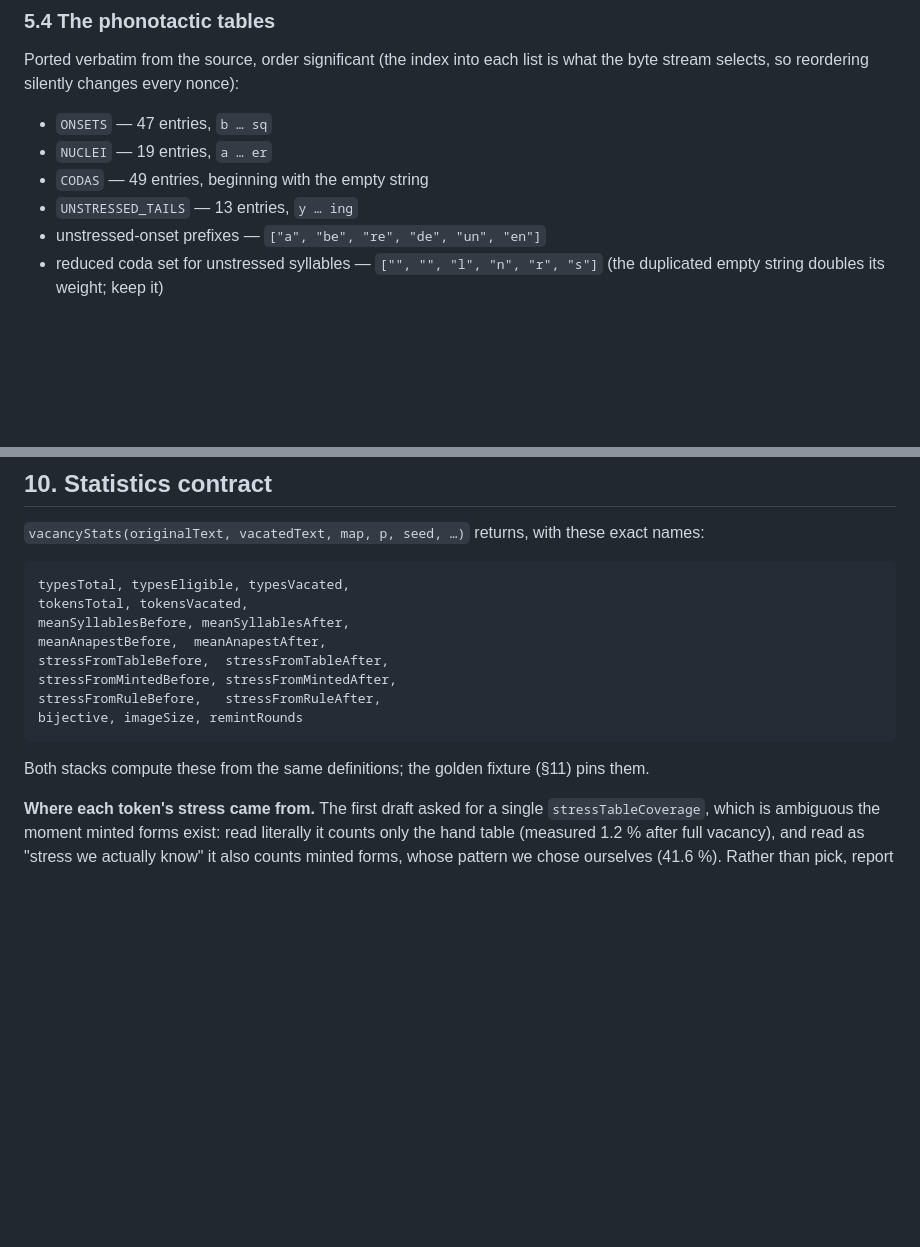
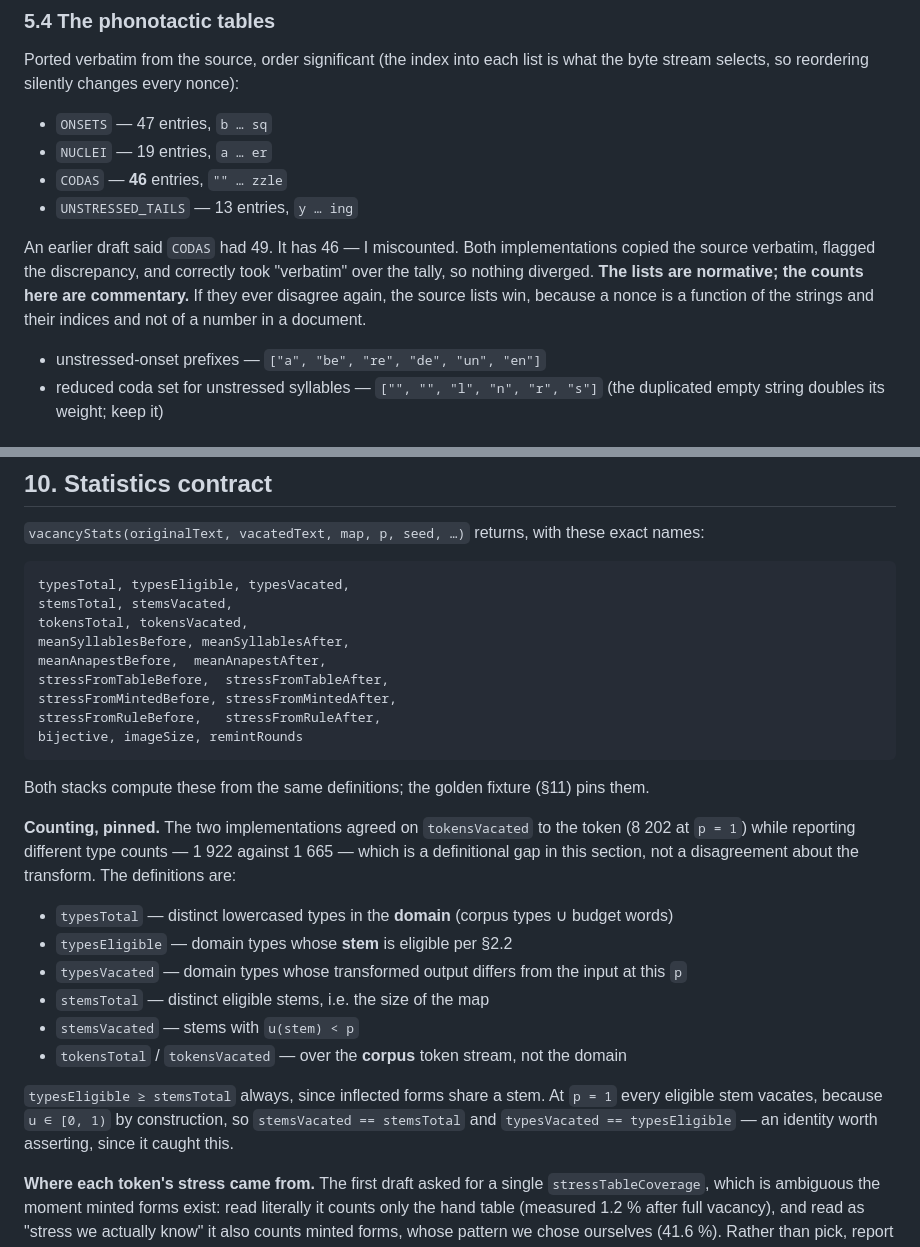
Before and after one commit to ContextLab/llm-geometry, a Markdown page: specs/007-vacancy-transform-field/architecture.md, 2 parts joined by grey strips. GitHub-like rendering; blank space fills up the shorter version.

Commit message:
Correct the CODAS count and pin how types/stems are counted
Two independent implementations both flagged that CODAS has 46 entries, not the
49 I wrote, and both correctly took "copy verbatim" over my tally -- so nothing
diverged. The contract now says 46 and states plainly that the source lists are
normative and the counts in this document are commentary: a nonce is a function
of the strings and their indices, never of a number in a spec.

The two stacks also reported different type counts (1922 vs 1665) while
agreeing on tokensVacated to the token (8202). That is a definitional gap in
this section, not a disagreement about the transform, so the definitions are
now pinned -- typesTotal/typesEligible/typesVacated over the domain,
stemsTotal/stemsVacated over the map, tokens over the corpus stream -- and
stemsTotal/stemsVacated are added to the reported statistics.

The identity that exposed it is now an assertion: at p=1 every eligible stem
vacates, because u is in [0,1) by construction, so stemsVacated == stemsTotal
and typesVacated == typesEligible.

Co-Authored-By: Claude Opus 5 (1M context) <noreply@anthropic.com>

````diff
--- a/specs/007-vacancy-transform-field/architecture.md
+++ b/specs/007-vacancy-transform-field/architecture.md
@@ -275,8 +275,14 @@ stream selects, so reordering silently changes every nonce):
 
 - `ONSETS` — 47 entries, `b … sq`
 - `NUCLEI` — 19 entries, `a … er`
-- `CODAS` — 49 entries, beginning with the empty string
+- `CODAS` — **46** entries, `"" … zzle`
 - `UNSTRESSED_TAILS` — 13 entries, `y … ing`
+
+An earlier draft said `CODAS` had 49. It has 46 — I miscounted. Both implementations copied the
+source verbatim, flagged the discrepancy, and correctly took "verbatim" over the tally, so
+nothing diverged. **The lists are normative; the counts here are commentary.** If they ever
+disagree again, the source lists win, because a nonce is a function of the strings and their
+indices and not of a number in a document.
 - unstressed-onset prefixes — `["a", "be", "re", "de", "un", "en"]`
 - reduced coda set for unstressed syllables — `["", "", "l", "n", "r", "s"]` (the duplicated
   empty string doubles its weight; keep it)
@@ -603,6 +609,7 @@ buys structural rather than argued cross-language equality.
 
 ```
 typesTotal, typesEligible, typesVacated,
+stemsTotal, stemsVacated,
 tokensTotal, tokensVacated,
 meanSyllablesBefore, meanSyllablesAfter,
 meanAnapestBefore,  meanAnapestAfter,
@@ -613,6 +620,21 @@ bijective, imageSize, remintRounds
 ```
 
 Both stacks compute these from the same definitions; the golden fixture (§11) pins them.
+
+**Counting, pinned.** The two implementations agreed on `tokensVacated` to the token (8 202 at
+`p = 1`) while reporting different type counts — 1 922 against 1 665 — which is a definitional
+gap in this section, not a disagreement about the transform. The definitions are:
+
+- `typesTotal` — distinct lowercased types in the **domain** (corpus types ∪ budget words)
+- `typesEligible` — domain types whose **stem** is eligible per §2.2
+- `typesVacated` — domain types whose transformed output differs from the input at this `p`
+- `stemsTotal` — distinct eligible stems, i.e. the size of the map
+- `stemsVacated` — stems with `u(stem) < p`
+- `tokensTotal` / `tokensVacated` — over the **corpus** token stream, not the domain
+
+`typesEligible ≥ stemsTotal` always, since inflected forms share a stem. At `p = 1` every
+eligible stem vacates, because `u ∈ [0, 1)` by construction, so `stemsVacated == stemsTotal` and
+`typesVacated == typesEligible` — an identity worth asserting, since it caught this.
 
 **Where each token's stress came from.** The first draft asked for a single
 `stressTableCoverage`, which is ambiguous the moment minted forms exist: read literally it counts
````
